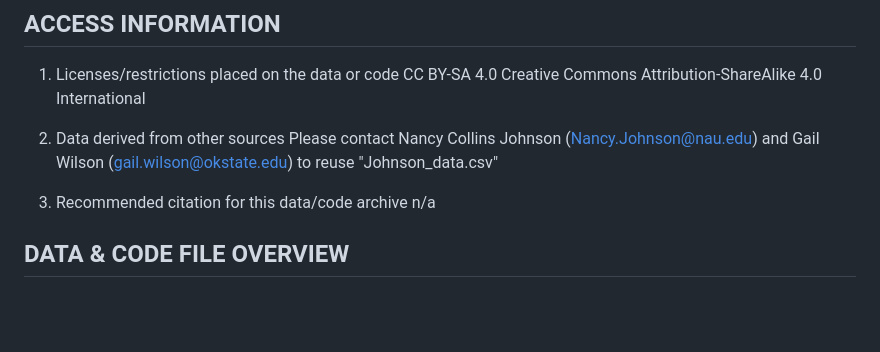
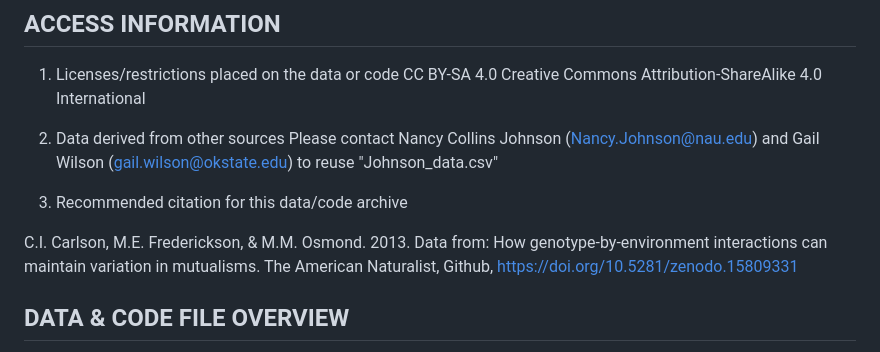
Before and after one commit to chrisiancarlson/GXE-mutualism, a Markdown page: README.md, the part around the change. Rendered like a GitHub page; blank space fills up the shorter version.

```diff
--- a/README.md
+++ b/README.md
@@ -37,7 +37,8 @@ CC BY-SA 4.0 Creative Commons Attribution-ShareAlike 4.0 International
 Please contact Nancy Collins Johnson (Nancy.Johnson@nau.edu) and Gail Wilson (gail.wilson@okstate.edu) to reuse "Johnson_data.csv"
 
 3. Recommended citation for this data/code archive
-n/a
+
+C.I. Carlson, M.E. Frederickson, & M.M. Osmond. 2013. Data from: How genotype-by-environment interactions can maintain variation in mutualisms. The American Naturalist, Github, https://doi.org/10.5281/zenodo.15809331
 
 ## DATA & CODE FILE OVERVIEW
 This data repository consists of 1 data file, 4 code scripts, and this README document, with the following data and code filenames and variables:
```
